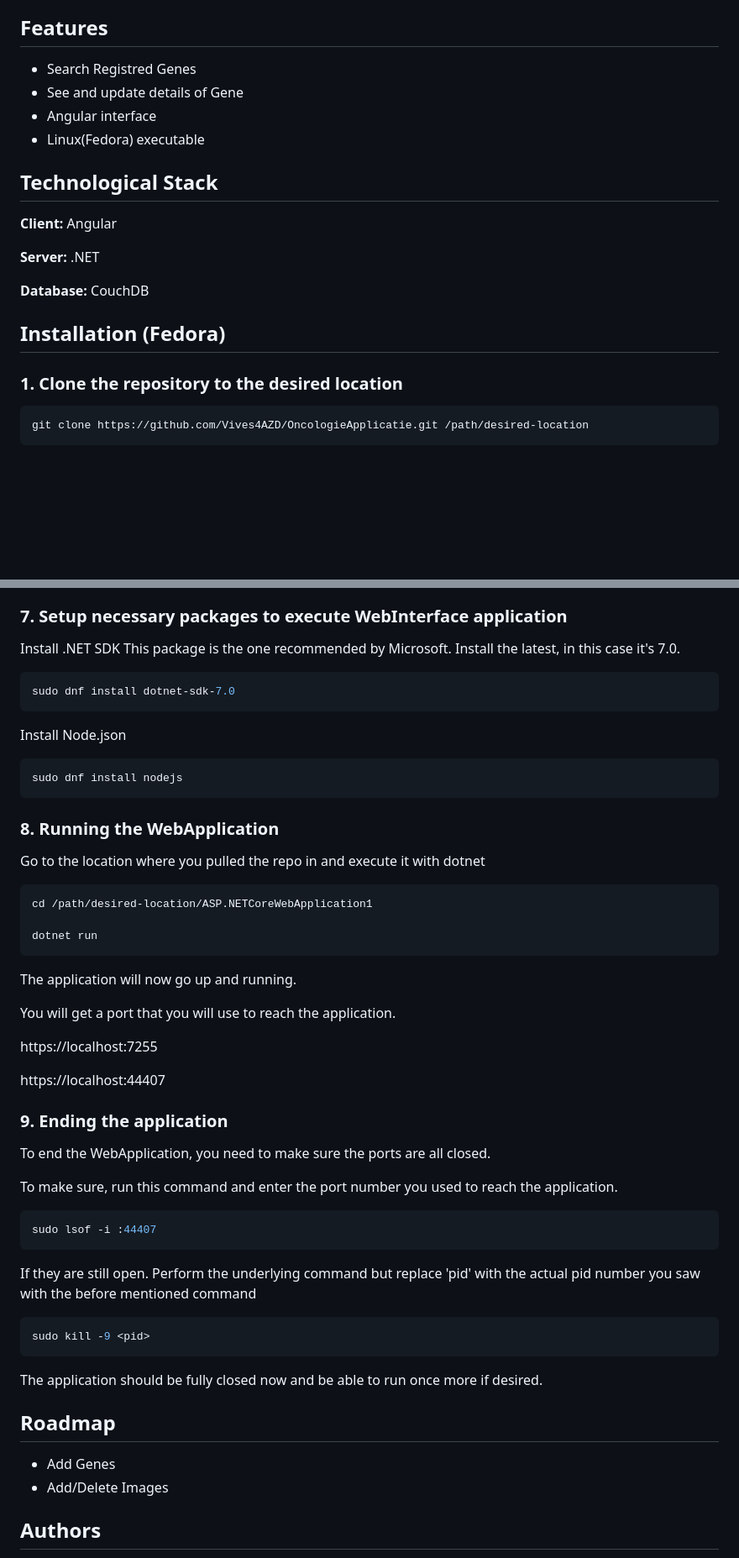
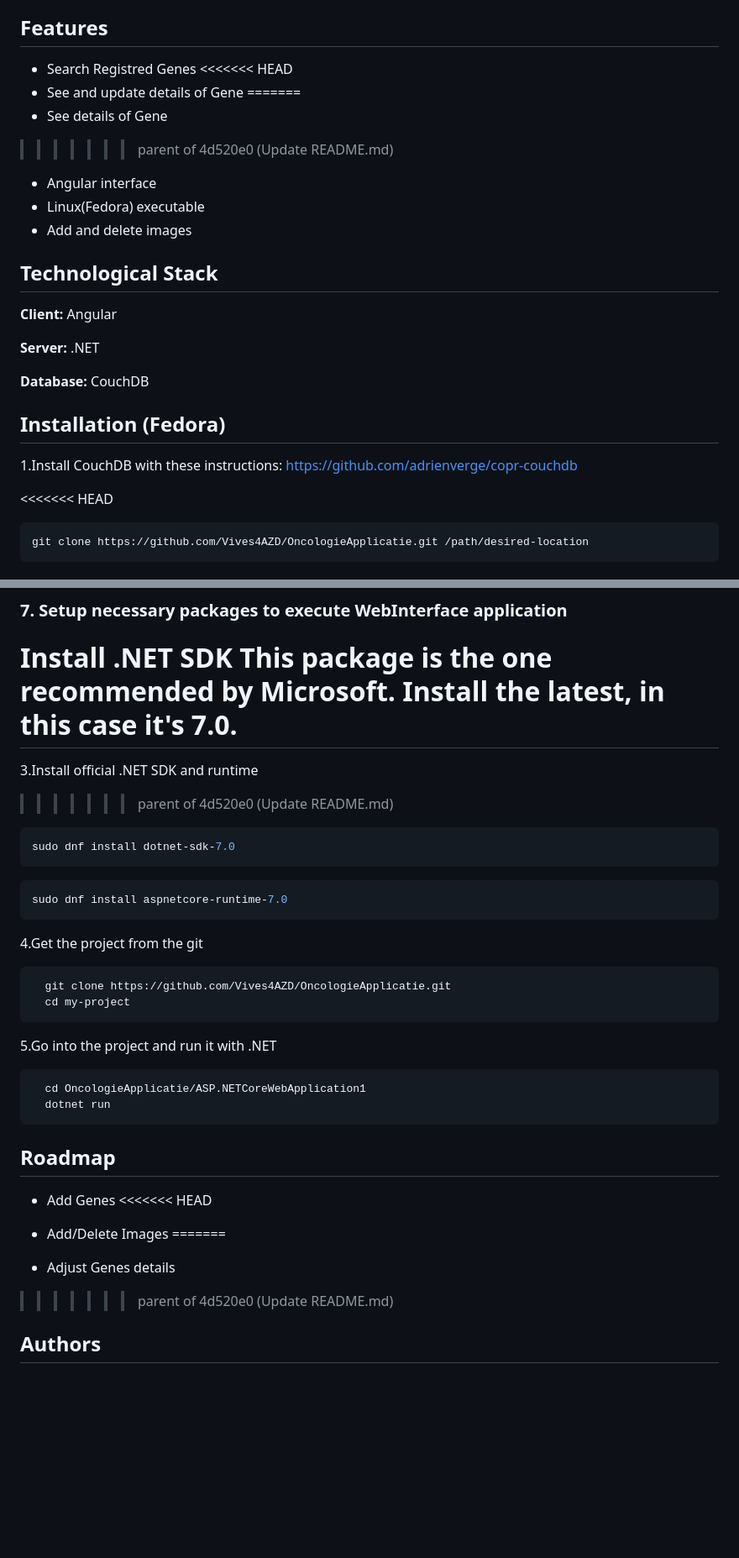
Before and after one commit to Vives4AZD/OncologieApplicatie, a Markdown page: README.md, 2 parts joined by grey strips. Shown at 84% size. Rendered like a GitHub page; blank space fills up the shorter version.

````diff
--- a/README.md
+++ b/README.md
@@ -18,10 +18,14 @@ This project aims to provide a fast and scalable solution for researchers and sc
 ## Features
 
 - Search Registred Genes
+<<<<<<< HEAD
 - See and update details of Gene
+=======
+- See details of Gene
+>>>>>>> parent of 4d520e0 (Update README.md)
 - Angular interface
 - Linux(Fedora) executable
-
+- Add and delete images
 
 ## Technological Stack
 
@@ -35,8 +39,9 @@ This project aims to provide a fast and scalable solution for researchers and sc
 
 ## Installation (Fedora)
 
-### 1. Clone the repository to the desired location
+1.Install CouchDB with these instructions: https://github.com/adrienverge/copr-couchdb
 
+<<<<<<< HEAD
 ```bash
 git clone https://github.com/Vives4AZD/OncologieApplicatie.git /path/desired-location
 ```
@@ -143,58 +148,44 @@ Note: Id and Rev values will get added automatically.
 
 Install .NET SDK
 This package is the one recommended by Microsoft. Install the latest, in this case it's 7.0.
+=======
+3.Install official .NET SDK and runtime
+>>>>>>> parent of 4d520e0 (Update README.md)
 
 ```bash
 sudo dnf install dotnet-sdk-7.0
 ```
 
-Install Node.json
 ```bash
-sudo dnf install nodejs
+sudo dnf install aspnetcore-runtime-7.0
 ```
 
-### 8. Running the WebApplication
-
-Go to the location where you pulled the repo in and execute it with dotnet
+4.Get the project from the git
 
 ```bash
-cd /path/desired-location/ASP.NETCoreWebApplication1
-
-dotnet run
+  git clone https://github.com/Vives4AZD/OncologieApplicatie.git
+  cd my-project
 ```
 
-The application will now go up and running.
+5.Go into the project and run it with .NET
 
-You will get a port that you will use to reach the application.
-
-
-https://localhost:7255
-
-https://localhost:44407
+```bash
+  cd OncologieApplicatie/ASP.NETCoreWebApplication1
+  dotnet run
+```
 
 
 
-### 9. Ending the application
-
-To end the WebApplication, you need to make sure the ports are all closed.
-
-To make sure, run this command and enter the port number you used to reach the application.
-
-```bash
-sudo lsof -i :44407
-```
-
-If they are still open. Perform the underlying command but replace 'pid' with the actual pid number you saw with the before mentioned command
-
-```bash
-sudo kill -9 <pid>
-```
-
-The application should be fully closed now and be able to run once more if desired.
 ## Roadmap
 
 - Add Genes
+<<<<<<< HEAD
 - Add/Delete Images
+=======
+
+- Adjust Genes details
+
+>>>>>>> parent of 4d520e0 (Update README.md)
 
 
 ## Authors
````
